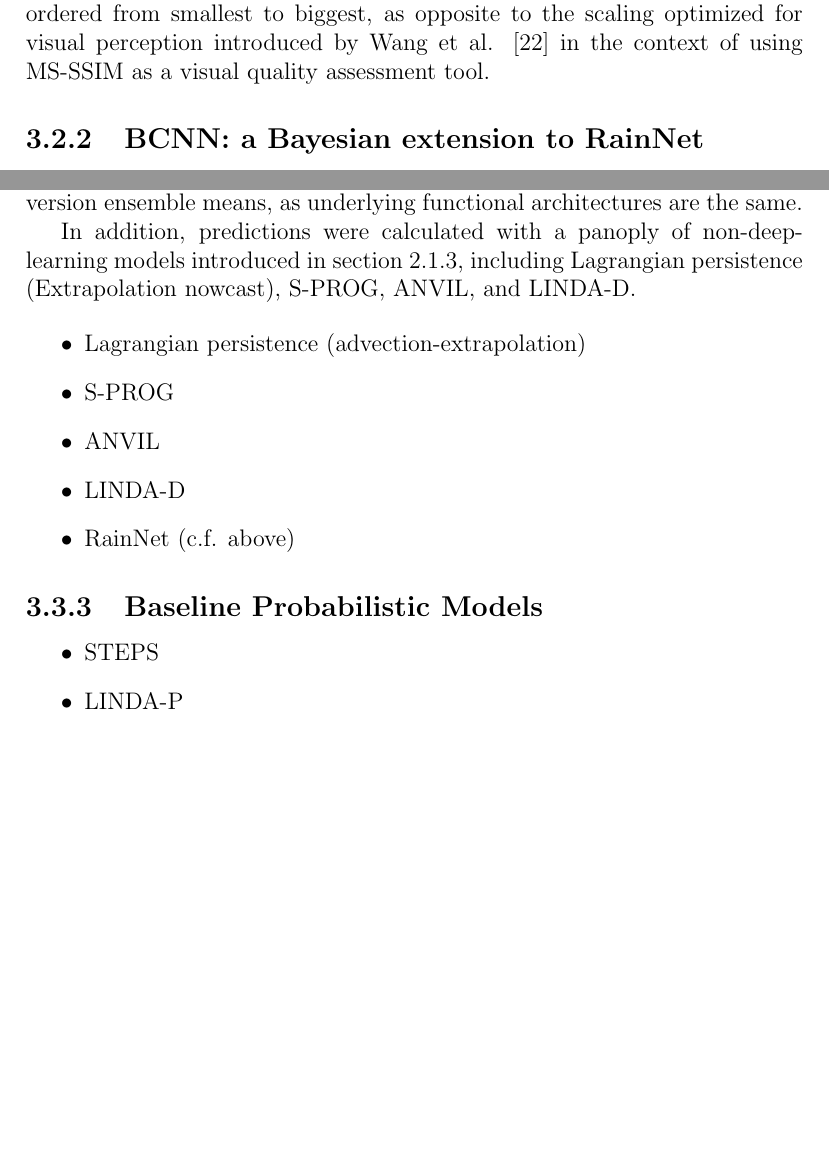
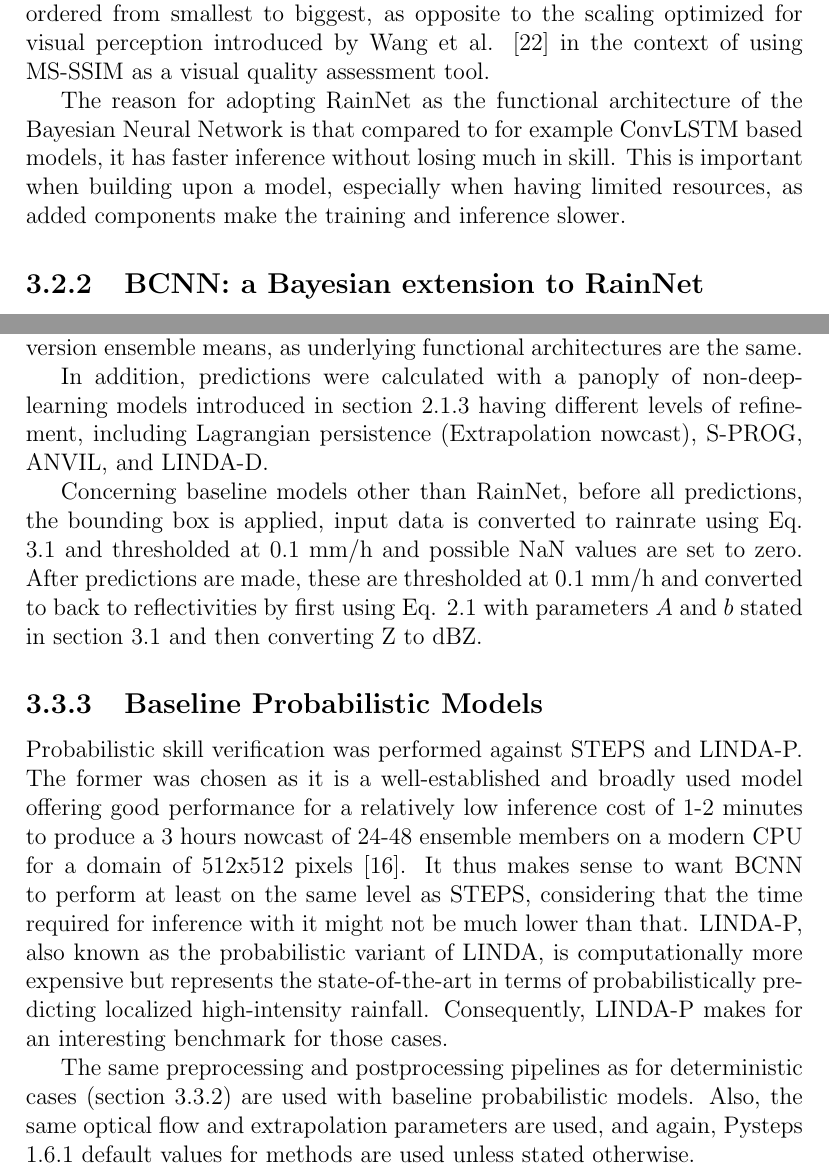
Before and after one commit to bentharnist-fmi/bcnn-prob-nowcasting-thesis, a LaTeX thesis (thesis-bent-harnist.tex, which reads 3methods.tex): two parts of pages 20 and 24 of 40, joined at a grey line, cut so that both start at the same text, the shorter picture padded with empty space. Compiled offline with pdfLaTeX.

Commit message:
28.3.22 morning version

```diff
--- a/3methods.tex
+++ b/3methods.tex
@@ -59,6 +60,8 @@ The rainrates were scaled using a logarithmic transformation $x_{\log} = \ln(x +
 
 This diverging behavior is alleviated by calculating the loss function for nowcasts done over several leadtimes, making the resulting learned network more temporally stable. Hence for training, the predictions are calculated for 6 leadtimes (30 minutes ahead) and the loss is calculated such that each prediction leadtime is weighted equally. Using multiple leadtimes is also implemented for the LogCosh loss function. MS-SSIM was calculated using a data range parameter of 1.0 and equal scale weights of $[0.2, 0.2, 0.2, 0.2, 0.2]$ ordered from smallest to biggest, as opposite to the scaling optimized for visual perception introduced by Wang et al. \cite{wang_multiscale_2003} in the context of using MS-SSIM as a visual quality assessment tool.
 
+The reason for adopting RainNet as the functional architecture of the Bayesian Neural Network is that compared to for example ConvLSTM based models, it has faster inference without losing much in skill. This is important when building upon a model, especially when having limited resources, as added components make the training and inference slower.
+
 
 \subsection{BCNN: a Bayesian extension to RainNet}
 
@@ -136,27 +139,21 @@ Uncertainties present in the data are coming from a diverse set of sources, incl
 
 
 \subsection{Baseline Deterministic Models}
+\label{section:det_models}
 
 In order to verify the skill of BCNN, multiple deterministic models were used to produce nowcasts against which those produced by BCNN are compared. First and foremost, the ensemble averages of BCNN are compared against those of RainNet trained with 6 leadtimes, and both LogCosh and MS-SSIM loss, with the configuration outlined in sections \ref{section:rainnet} and \ref{section:hyper}. Although loss functions used for training the network are not comparable, it still is interesting to compare the skill between the classical predictions and Bayesian version ensemble means, as underlying functional architectures are the same.
 
-In addition, predictions were calculated with a panoply of non-deep-learning models introduced in section \ref{section:classic_nowcast}, including Lagrangian persistence (Extrapolation nowcast), S-PROG, ANVIL, and LINDA-D.
+In addition, predictions were calculated with a panoply of non-deep-learning models introduced in section \ref{section:classic_nowcast} having different levels of refinement, including Lagrangian persistence (Extrapolation nowcast), S-PROG, ANVIL, and LINDA-D.
 
-\begin{itemize}
-	\item Lagrangian persistence (advection-extrapolation)
-	\item S-PROG
-	\item ANVIL
-	\item LINDA-D
-	\item RainNet (c.f. above)
-\end{itemize}
-
+Concerning baseline models other than RainNet, before all predictions, the bounding box is applied, input data is converted to rainrate using Eq. \ref{eq:dbz_to_r} and thresholded at 0.1 mm/h and possible NaN values are set to zero. After predictions are made, these are thresholded at 0.1 mm/h and converted to back to reflectivities by first using Eq. \ref{eq:z-r} with parameters $A$ and $b$ stated in section \ref{section:data} and then converting Z to dBZ.
 
 
 \subsection{Baseline Probabilistic Models}
 
-\begin{itemize}
-	\item STEPS
-	\item LINDA-P
-\end{itemize}
+Probabilistic skill verification was performed against STEPS and LINDA-P. The former was chosen as it is a well-established and broadly used model offering good performance for a relatively low inference cost of 1-2 minutes to produce a 3 hours nowcast of 24-48 ensemble members on a modern CPU for a domain of 512x512 pixels \cite{pulkkinen_pysteps_2019}. It thus makes sense to want BCNN to perform at least on the same level as STEPS, considering that the time required for inference with it might not be much lower than that. LINDA-P, also known as the probabilistic variant of LINDA, is computationally more expensive but represents the state-of-the-art in terms of probabilistically predicting localized high-intensity rainfall. Consequently, LINDA-P makes for an interesting benchmark for those cases.
+
+The same preprocessing and postprocessing pipelines as for deterministic cases (section \ref{section:det_models}) are used with baseline probabilistic models. Also, the same optical flow and extrapolation parameters are used, and again, Pysteps 1.6.1 default values for methods are used unless stated otherwise.
+
 
 \subsection{Deterministic Prediction skill evaluation metrics}
 
```
Also changed, not shown: thesis-bent-harnist.pdf, 3methods.tex (6 more changed lines).
